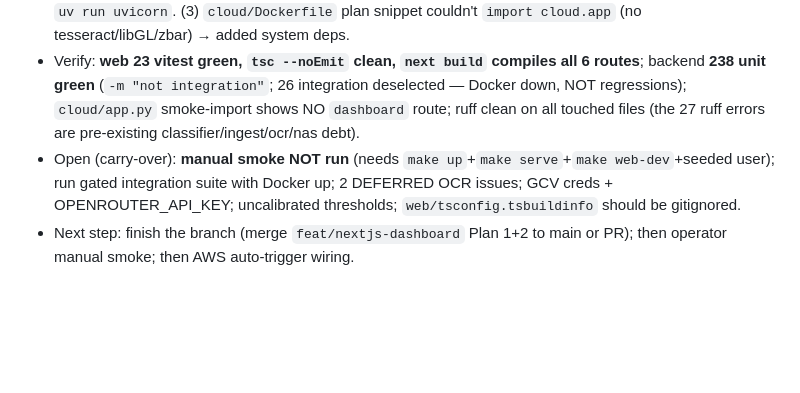
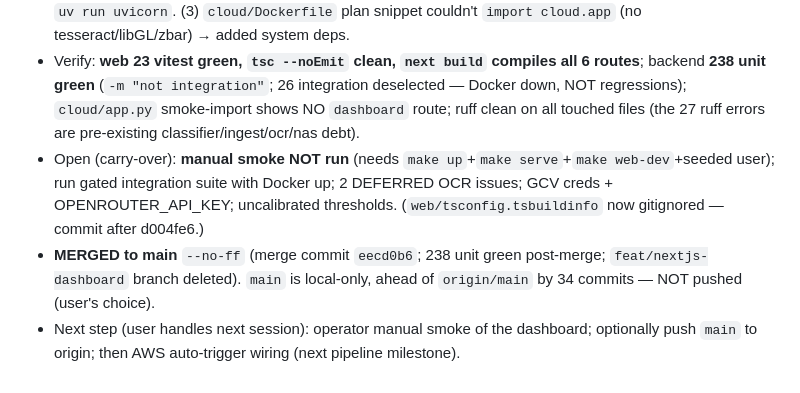
Before and after one commit to shreyas-wargstech/doc-pipeline, a Markdown page: documentation/session_log.md, the part around the change. GitHub-like rendering; blank space fills up the shorter version.

Commit message:
docs: session_log — record merge to main + corrected next step
Co-Authored-By: Claude Opus 4.8 <noreply@anthropic.com>

```diff
--- a/documentation/session_log.md
+++ b/documentation/session_log.md
@@ -414,5 +414,6 @@
 - **T7 SSE** (31c2ccb): `lib/sse-reducer.ts` pure `applyStreamEvent` + `hooks/useDocumentStream.ts` (one EventSource, patches `["documents"]` caches, pauses hidden tab), mounted in `(dash)/layout.tsx`. **T8 doc detail** (bff0b0a): `useDocument` + ActionButtons (re-ingest behind ConfirmDialog) + PageGrid. **T9 page detail** (2f9fbba): `usePage` + JsonViewer + image + raw_text. **T10** (b73626a): metrics (CSS MetricBars + KPI) + audit (table + filters). **T11 containerize** (e8fd7de): `web/Dockerfile` (Next standalone) + `cloud/Dockerfile` + compose `api`+`web` + make `web-dev/web-build/web-up`. **T12 cutover** (d1eff72): deleted `cloud/dashboard/{router,auth}.py`+templates/static + HTML/basic-auth tests; `cloud/app.py` mounts only `/api`.
 - **Deviations from plan (verify-don't-invent caught real bugs):** (1) plan's verbatim sse-reducer test had `next.documents` on a `T|undefined` → strict-tsc error `next build` MISSES (only typechecks app-graph files) → `next?.documents`. (2) compose api `DATABASE_URL` plan draft used wrong creds → corrected to real `pipeline:pipeline@postgres/doc_pipeline`; `SQS_OCR_QUEUE_URL` host → `elasticmq`; api cmd → `uv run uvicorn`. (3) `cloud/Dockerfile` plan snippet couldn't `import cloud.app` (no tesseract/libGL/zbar) → added system deps.
 - Verify: **web 23 vitest green, `tsc --noEmit` clean, `next build` compiles all 6 routes**; backend **238 unit green** (`-m "not integration"`; 26 integration deselected — Docker down, NOT regressions); `cloud/app.py` smoke-import shows NO `dashboard` route; ruff clean on all touched files (the 27 ruff errors are pre-existing classifier/ingest/ocr/nas debt).
-- Open (carry-over): **manual smoke NOT run** (needs `make up`+`make serve`+`make web-dev`+seeded user); run gated integration suite with Docker up; 2 DEFERRED OCR issues; GCV creds + OPENROUTER_API_KEY; uncalibrated thresholds; `web/tsconfig.tsbuildinfo` should be gitignored.
-- Next step: finish the branch (merge `feat/nextjs-dashboard` Plan 1+2 to main or PR); then operator manual smoke; then AWS auto-trigger wiring.
+- Open (carry-over): **manual smoke NOT run** (needs `make up`+`make serve`+`make web-dev`+seeded user); run gated integration suite with Docker up; 2 DEFERRED OCR issues; GCV creds + OPENROUTER_API_KEY; uncalibrated thresholds. (`web/tsconfig.tsbuildinfo` now gitignored — commit after d004fe6.)
+- **MERGED to main** `--no-ff` (merge commit `eecd0b6`; 238 unit green post-merge; `feat/nextjs-dashboard` branch deleted). `main` is local-only, ahead of `origin/main` by 34 commits — NOT pushed (user's choice).
+- Next step (user handles next session): operator manual smoke of the dashboard; optionally push `main` to origin; then AWS auto-trigger wiring (next pipeline milestone).
```
